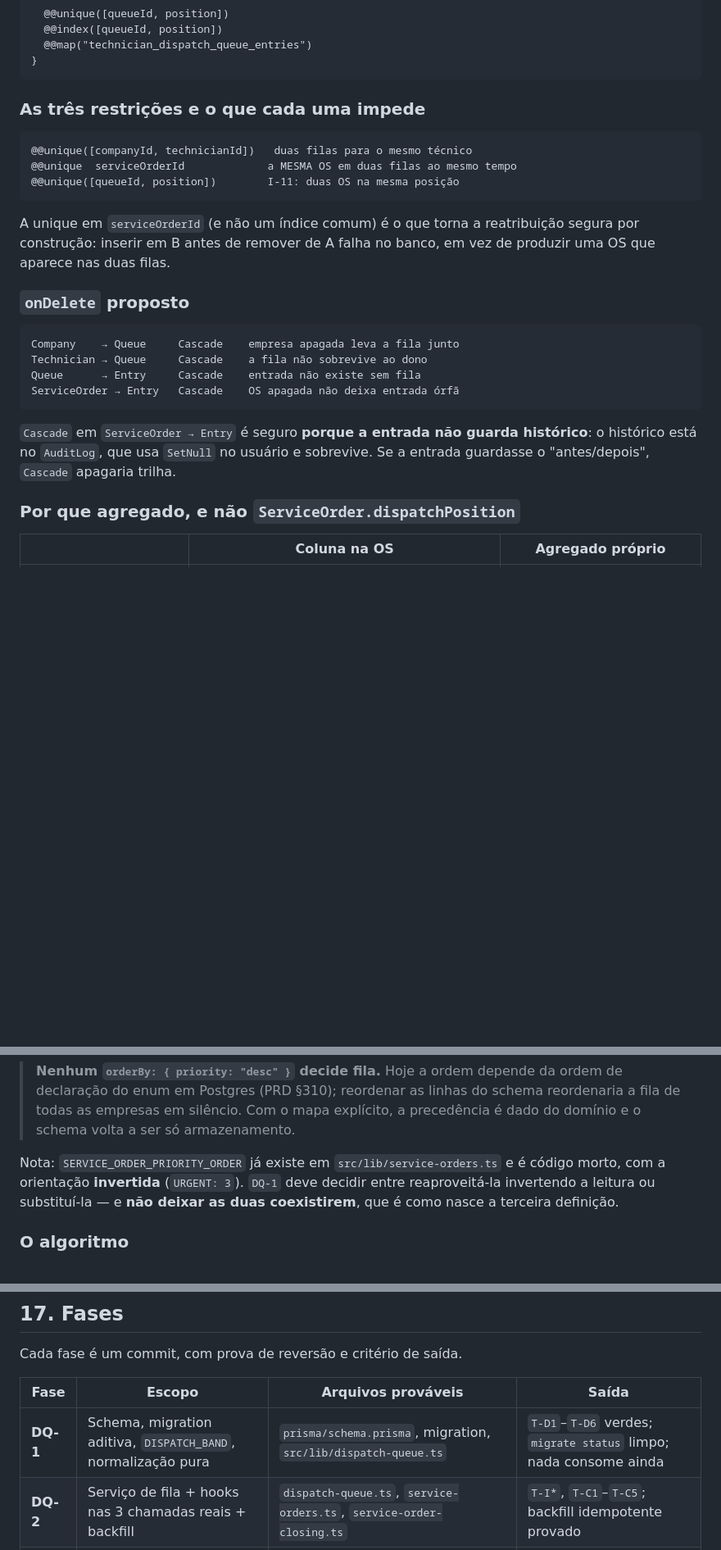
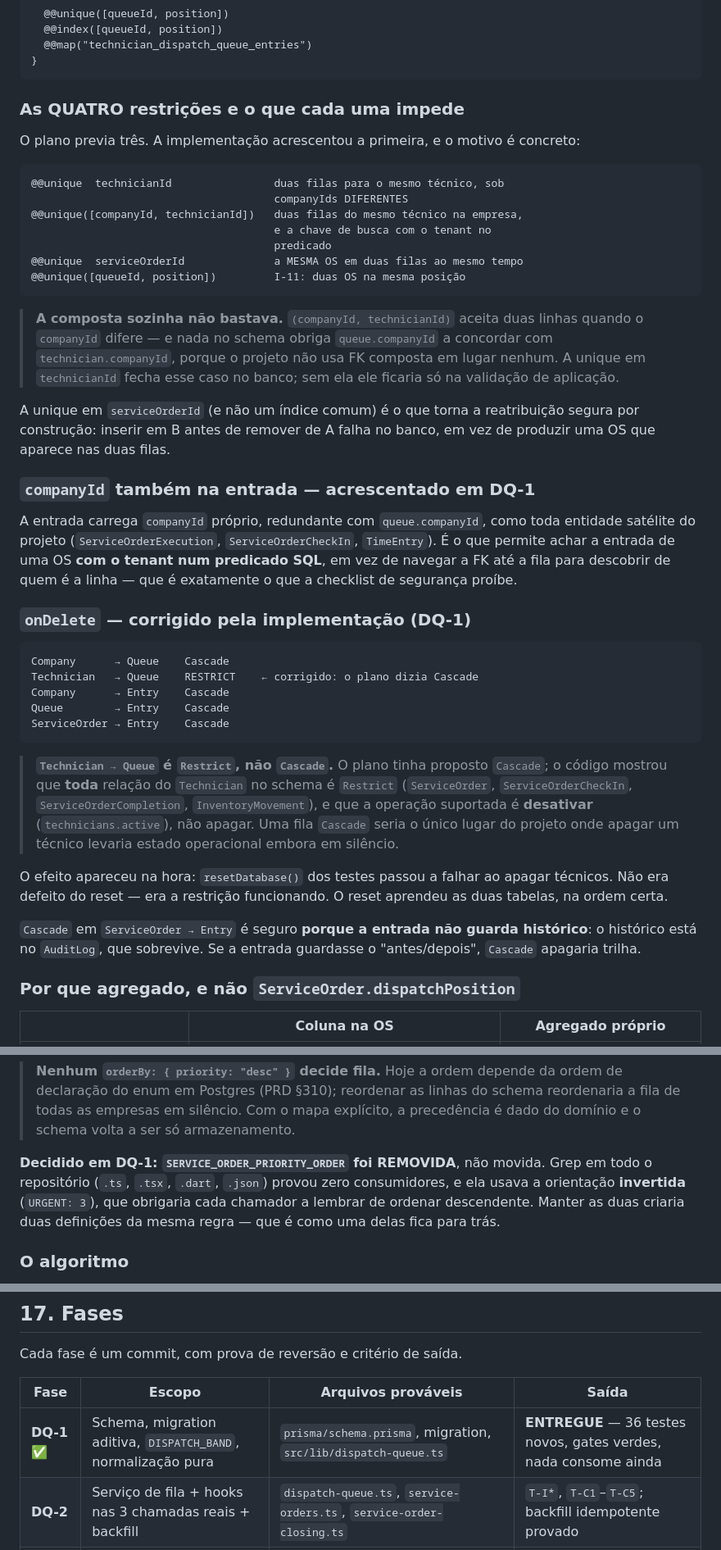
Before and after one commit to JamalSoftware/AlfaOS, a Markdown page: docs/DISPATCH-QUEUE.md, 3 parts joined by grey strips. Shown at 82% size. Rendered like a GitHub page; blank space fills up the shorter version.

Commit message:
docs: record DQ-1 delivery and the plan corrections
Separado do commit de codigo porque o roteiro pedia a atualizacao de
documentacao SOMENTE apos os gates verdes, e os gates exigiam o codigo
completo. Amend e squash estavam vedados, entao virou um commit proprio.

Tres diferencas tecnicas reais que a implementacao revelou e que o plano
afirmava errado:

- Technician -> Queue e RESTRICT, nao CASCADE. Toda relacao do Technician
  no schema e Restrict, e a operacao suportada e desativar. Uma fila
  Cascade seria o unico lugar do projeto onde apagar um tecnico levaria
  estado operacional embora em silencio.
- a entrada ganhou companyId proprio. Sem ele, achar a entrada de uma OS
  exigiria navegar a FK ate a fila para descobrir de quem e a linha —
  exatamente o que a checklist de seguranca proibe.
- a unique (companyId, technicianId) sozinha NAO bastava: ela aceita duas
  filas para o mesmo tecnico sob companyIds diferentes, porque nada obriga
  queue.companyId a concordar com technician.companyId.

E a decisao que o plano deixou em aberto para DQ-1 esta fechada:
SERVICE_ORDER_PRIORITY_ORDER foi removida, com grep provando zero
consumidores.

Co-Authored-By: Claude Opus 5 <noreply@anthropic.com>

````diff
--- a/docs/DISPATCH-QUEUE.md
+++ b/docs/DISPATCH-QUEUE.md
@@ -110,30 +110,64 @@ model TechnicianDispatchQueueEntry {
 }
 ```
 
-### As três restrições e o que cada uma impede
+### As QUATRO restrições e o que cada uma impede
+
+O plano previa três. A implementação acrescentou a primeira, e o motivo é
+concreto:
 
 ```text
-@@unique([companyId, technicianId])   duas filas para o mesmo técnico
-@@unique  serviceOrderId             a MESMA OS em duas filas ao mesmo tempo
-@@unique([queueId, position])        I-11: duas OS na mesma posição
+@@unique  technicianId                duas filas para o mesmo técnico, sob
+                                      companyIds DIFERENTES
+@@unique([companyId, technicianId])   duas filas do mesmo técnico na empresa,
+                                      e a chave de busca com o tenant no
+                                      predicado
+@@unique  serviceOrderId              a MESMA OS em duas filas ao mesmo tempo
+@@unique([queueId, position])         I-11: duas OS na mesma posição
 ```
+
+> **A composta sozinha não bastava.** `(companyId, technicianId)` aceita duas
+> linhas quando o `companyId` difere — e nada no schema obriga
+> `queue.companyId` a concordar com `technician.companyId`, porque o projeto não
+> usa FK composta em lugar nenhum. A unique em `technicianId` fecha esse caso no
+> banco; sem ela ele ficaria só na validação de aplicação.
 
 A unique em `serviceOrderId` (e não um índice comum) é o que torna a
 reatribuição segura por construção: inserir em B antes de remover de A falha no
 banco, em vez de produzir uma OS que aparece nas duas filas.
 
-### `onDelete` proposto
+### `companyId` também na entrada — acrescentado em DQ-1
+
+A entrada carrega `companyId` próprio, redundante com `queue.companyId`, como
+toda entidade satélite do projeto (`ServiceOrderExecution`,
+`ServiceOrderCheckIn`, `TimeEntry`). É o que permite achar a entrada de uma OS
+**com o tenant num predicado SQL**, em vez de navegar a FK até a fila para
+descobrir de quem é a linha — que é exatamente o que a checklist de segurança
+proíbe.
+
+### `onDelete` — corrigido pela implementação (DQ-1)
 
 ```text
-Company    → Queue     Cascade    empresa apagada leva a fila junto
-Technician → Queue     Cascade    a fila não sobrevive ao dono
-Queue      → Entry     Cascade    entrada não existe sem fila
-ServiceOrder → Entry   Cascade    OS apagada não deixa entrada órfã
+Company      → Queue    Cascade
+Technician   → Queue    RESTRICT    ← corrigido: o plano dizia Cascade
+Company      → Entry    Cascade
+Queue        → Entry    Cascade
+ServiceOrder → Entry    Cascade
 ```
 
+> **`Technician → Queue` é `Restrict`, não `Cascade`.** O plano tinha proposto
+> `Cascade`; o código mostrou que **toda** relação do `Technician` no schema é
+> `Restrict` (`ServiceOrder`, `ServiceOrderCheckIn`, `ServiceOrderCompletion`,
+> `InventoryMovement`), e que a operação suportada é **desativar**
+> (`technicians.active`), não apagar. Uma fila `Cascade` seria o único lugar do
+> projeto onde apagar um técnico levaria estado operacional embora em silêncio.
+
+O efeito apareceu na hora: `resetDatabase()` dos testes passou a falhar ao
+apagar técnicos. Não era defeito do reset — era a restrição funcionando. O reset
+aprendeu as duas tabelas, na ordem certa.
+
 `Cascade` em `ServiceOrder → Entry` é seguro **porque a entrada não guarda
-histórico**: o histórico está no `AuditLog`, que usa `SetNull` no usuário e
-sobrevive. Se a entrada guardasse o "antes/depois", `Cascade` apagaria trilha.
+histórico**: o histórico está no `AuditLog`, que sobrevive. Se a entrada
+guardasse o "antes/depois", `Cascade` apagaria trilha.
 
 ### Por que agregado, e não `ServiceOrder.dispatchPosition`
 
@@ -219,10 +253,11 @@ const DISPATCH_BAND: Record<ServiceOrderPriority, number> = {
 > schema reordenaria a fila de todas as empresas em silêncio. Com o mapa
 > explícito, a precedência é dado do domínio e o schema volta a ser só armazenamento.
 
-Nota: `SERVICE_ORDER_PRIORITY_ORDER` já existe em `src/lib/service-orders.ts` e
-é código morto, com a orientação **invertida** (`URGENT: 3`). `DQ-1` deve
-decidir entre reaproveitá-la invertendo a leitura ou substituí-la — e **não
-deixar as duas coexistirem**, que é como nasce a terceira definição.
+**Decidido em DQ-1: `SERVICE_ORDER_PRIORITY_ORDER` foi REMOVIDA**, não movida.
+Grep em todo o repositório (`.ts`, `.tsx`, `.dart`, `.json`) provou zero
+consumidores, e ela usava a orientação **invertida** (`URGENT: 3`), que
+obrigaria cada chamador a lembrar de ordenar descendente. Manter as duas
+criaria duas definições da mesma regra — que é como uma delas fica para trás.
 
 ### O algoritmo
 
@@ -673,7 +708,7 @@ Cada fase é um commit, com prova de reversão e critério de saída.
 
 | Fase | Escopo | Arquivos prováveis | Saída |
 |---|---|---|---|
-| **DQ-1** | Schema, migration aditiva, `DISPATCH_BAND`, normalização pura | `prisma/schema.prisma`, migration, `src/lib/dispatch-queue.ts` | `T-D1`–`T-D6` verdes; `migrate status` limpo; nada consome ainda |
+| **DQ-1** ✅ | Schema, migration aditiva, `DISPATCH_BAND`, normalização pura | `prisma/schema.prisma`, migration, `src/lib/dispatch-queue.ts` | **ENTREGUE** — 36 testes novos, gates verdes, nada consome ainda |
 | **DQ-2** | Serviço de fila + hooks nas 3 chamadas reais + backfill | `dispatch-queue.ts`, `service-orders.ts`, `service-order-closing.ts` | `T-I*`, `T-C1`–`T-C5`; backfill idempotente provado |
 | **DQ-3** | Rotas administrativas | `api/dispatch/**`, `api/service-orders/[id]/priority` | `T-S*`, `T-C6`; 409 verificado por corrida real |
 | **DQ-4** | Web `/despacho` | `src/app/(app)/despacho/**` | `W-1`–`W-5`; Playwright do fluxo |
````
Also changed, not shown: other parts of docs/DISPATCH-QUEUE.md (+0 -1 lines), CLAUDE.md (+8 -0 lines), docs/CONTEXT-MAP.md (+4 -2 lines).
